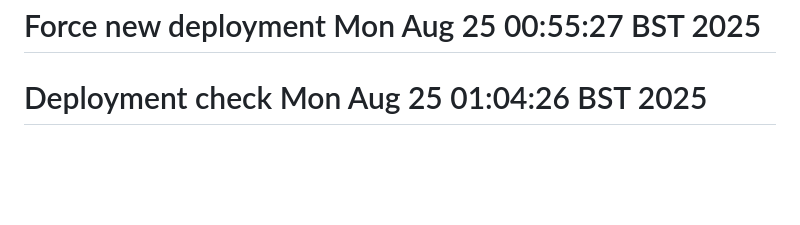
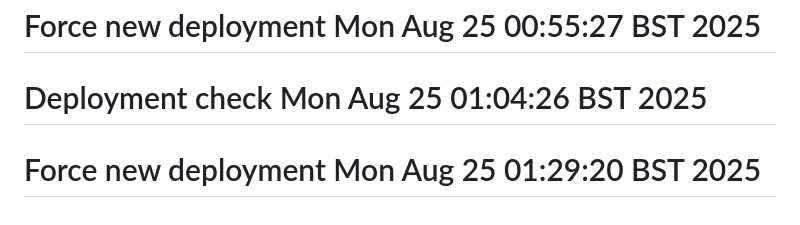
Before and after one commit to kailoud/tagyou, a Markdown page: README.md, the part around the change. GitHub-like rendering; blank space fills up the shorter version.

Commit message:
🔄 Force new Netlify deployment with build script fix

```diff
--- a/README.md
+++ b/README.md
@@ -120,3 +120,4 @@ Built with ❤️ for modern web development and festival experiences.
 # Updated Mon Aug 25 00:43:42 BST 2025
 # Force new deployment Mon Aug 25 00:55:27 BST 2025
 # Deployment check Mon Aug 25 01:04:26 BST 2025
+# Force new deployment Mon Aug 25 01:29:20 BST 2025
```
